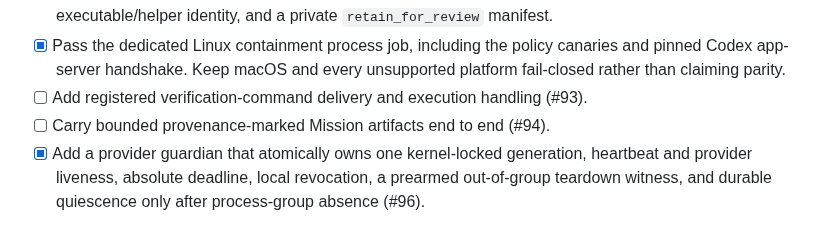
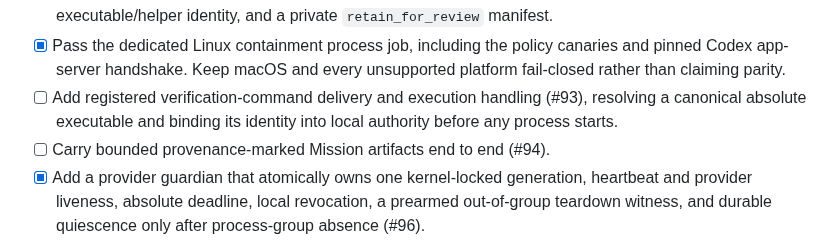
Before and after one commit to swayamg20/AgentRelay, a Markdown page: docs/next-steps.md, the part around the change. Rendered like a GitHub page.

```diff
--- a/docs/next-steps.md
+++ b/docs/next-steps.md
@@ -187,7 +187,9 @@ service.
 - [x] Pass the dedicated Linux containment process job, including the policy canaries
   and pinned Codex app-server handshake. Keep macOS and every unsupported platform
   fail-closed rather than claiming parity.
-- [ ] Add registered verification-command delivery and execution handling (#93).
+- [ ] Add registered verification-command delivery and execution handling (#93),
+  resolving a canonical absolute executable and binding its identity into local
+  authority before any process starts.
 - [ ] Carry bounded provenance-marked Mission artifacts end to end (#94).
 - [x] Add a provider guardian that atomically owns one kernel-locked generation,
   heartbeat and provider liveness, absolute deadline, local revocation, a prearmed
```
Also changed, not shown: docs/research/008-local-runtime-authority.md (+6 -3 lines), docs/roadmap.md (+3 -1 lines).
